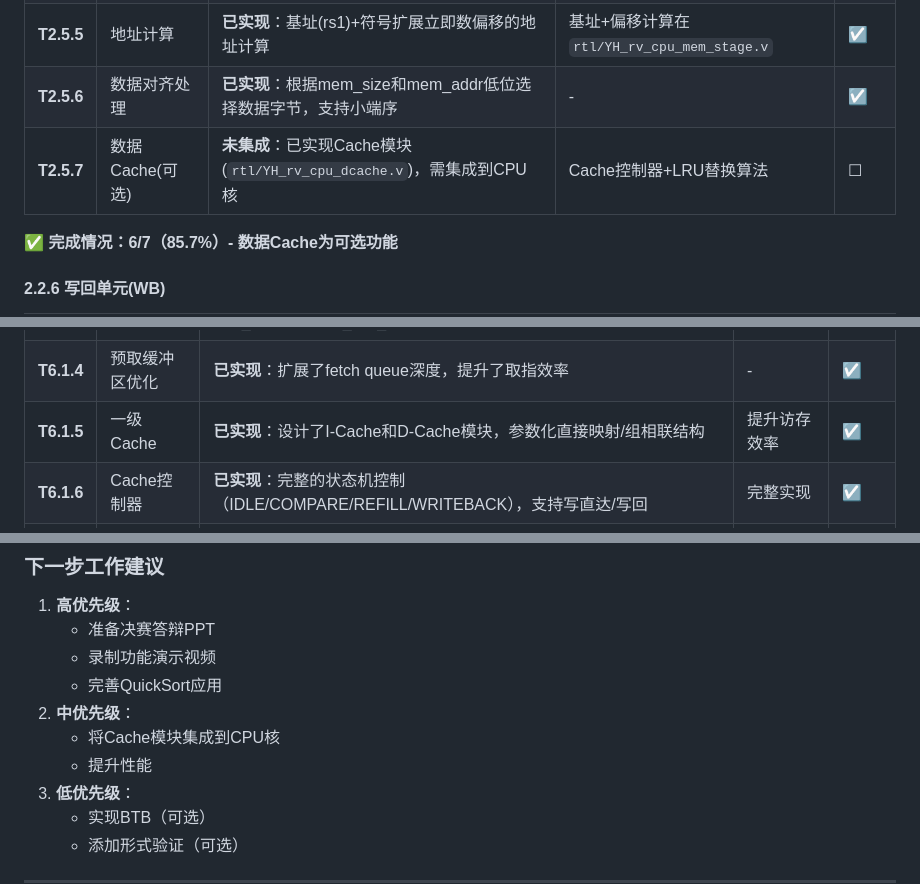
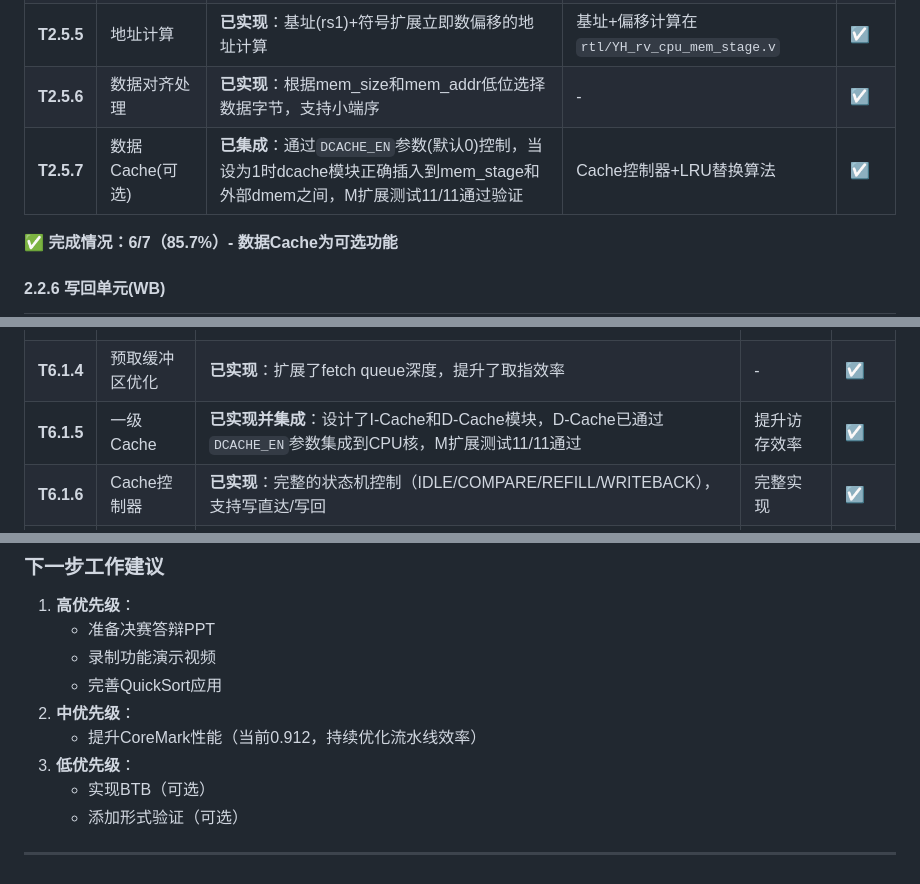
Before and after one commit to Toylog123/risc-v-cpu-toylog, a Markdown page: 01-项目管理/01-赛题要求/七星微赛题要求清单.md, 3 parts joined by grey strips. Rendered like a GitHub page.

```diff
--- a/01-项目管理/01-赛题要求/七星微赛题要求清单.md
+++ b/01-项目管理/01-赛题要求/七星微赛题要求清单.md
@@ -115,7 +115,7 @@
 | **T2.5.4** | 字访问         | **已实现**：lw、sw字访问，支持32位数据读写                            | -                                                  | ☑    |
 | **T2.5.5** | 地址计算        | **已实现**：基址(rs1)+符号扩展立即数偏移的地址计算                        | 基址+偏移计算在`rtl/YH_rv_cpu_mem_stage.v`                | ☑    |
 | **T2.5.6** | 数据对齐处理      | **已实现**：根据mem\_size和mem\_addr低位选择数据字节，支持小端序           | -                                                  | ☑    |
-| **T2.5.7** | 数据Cache(可选) | **未集成**：已实现Cache模块(`rtl/YH_rv_cpu_dcache.v`)，需集成到CPU核 | Cache控制器+LRU替换算法                                   | ☐    |
+| **T2.5.7** | 数据Cache(可选) | **已集成**：通过`DCACHE_EN`参数(默认0)控制，当设为1时dcache模块正确插入到mem_stage和外部dmem之间，M扩展测试11/11通过验证 | Cache控制器+LRU替换算法                                   | ☑    |
 
 **✅ 完成情况：6/7（85.7%）- 数据Cache为可选功能**
 
@@ -267,7 +267,7 @@ Timing:
 | **T6.1.2** | 分支预测优化   | **已实现**：decode-stage early redirect优化，BEQ/BNE早期判定，通过operand-ready gating避免错误预测 | 提高预测准确率  | ☑    |
 | **T6.1.3** | 旁路网络优化   | **已实现**：优化了旁路网络，降低了延迟，stall\_decode=load\_use\_hazard                          | 降低流水线停顿  | ☑    |
 | **T6.1.4** | 预取缓冲区优化  | **已实现**：扩展了fetch queue深度，提升了取指效率                                               | -        | ☑    |
-| **T6.1.5** | 一级Cache  | **已实现**：设计了I-Cache和D-Cache模块，参数化直接映射/组相联结构                                     | 提升访存效率   | ☑    |
+| **T6.1.5** | 一级Cache  | **已实现并集成**：设计了I-Cache和D-Cache模块，D-Cache已通过`DCACHE_EN`参数集成到CPU核，M扩展测试11/11通过 | 提升访存效率   | ☑    |
 | **T6.1.6** | Cache控制器 | **已实现**：完整的状态机控制（IDLE/COMPARE/REFILL/WRITEBACK），支持写直达/写回                       | 完整实现     | ☑    |
 | **T6.1.7** | 替换策略     | **已实现**：实现了LRU替换策略，支持多路组相联                                                     | LRU策略已实现 | ☑    |
 
@@ -637,8 +637,7 @@ Timing:
    - 录制功能演示视频
    - 完善QuickSort应用
 2. **中优先级**：
-   - 将Cache模块集成到CPU核
-   - 提升性能
+   - 提升CoreMark性能（当前0.912，持续优化流水线效率）
 3. **低优先级**：
    - 实现BTB（可选）
    - 添加形式验证（可选）
```
Also changed, not shown: other parts of 01-项目管理/01-赛题要求/七星微赛题要求清单.md (+2 -2 lines), YH_rv_cpu/doc/cache_axi_integration_design.md (added, +323 -0 lines), 1 other file.
